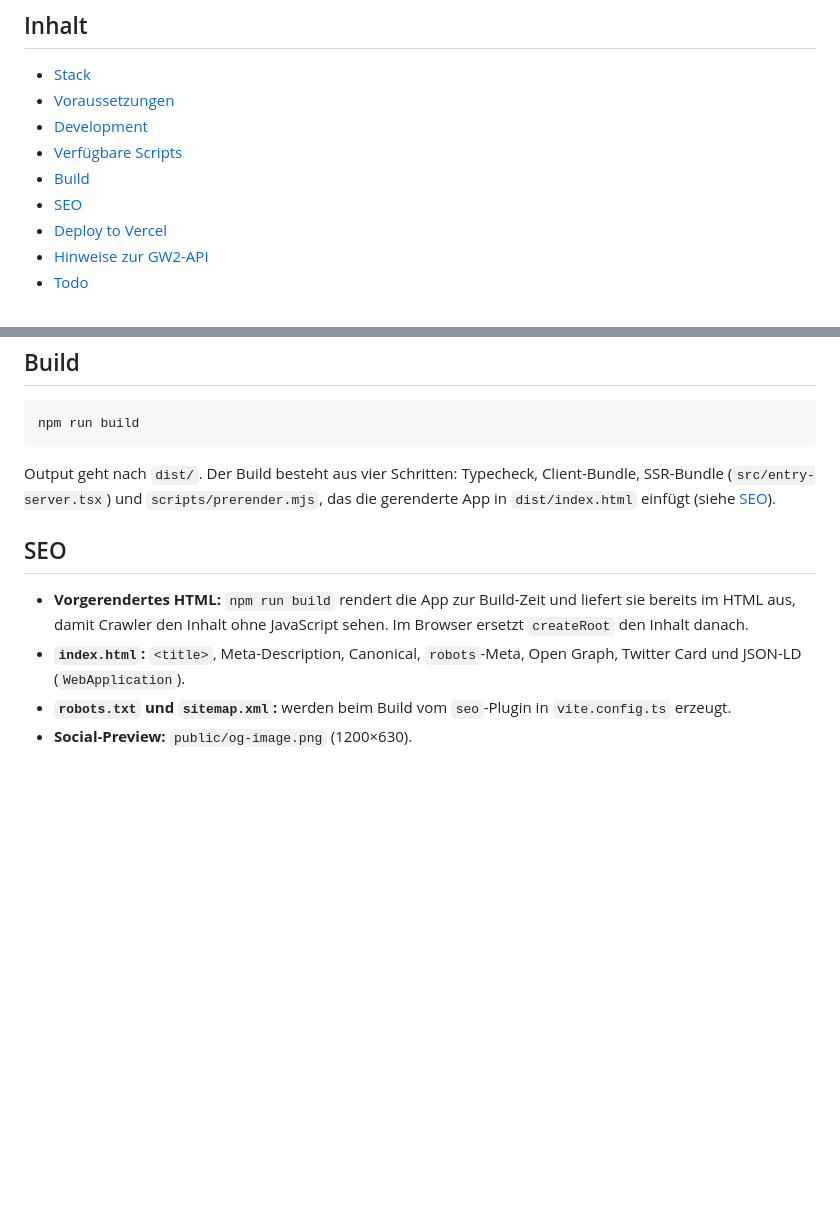
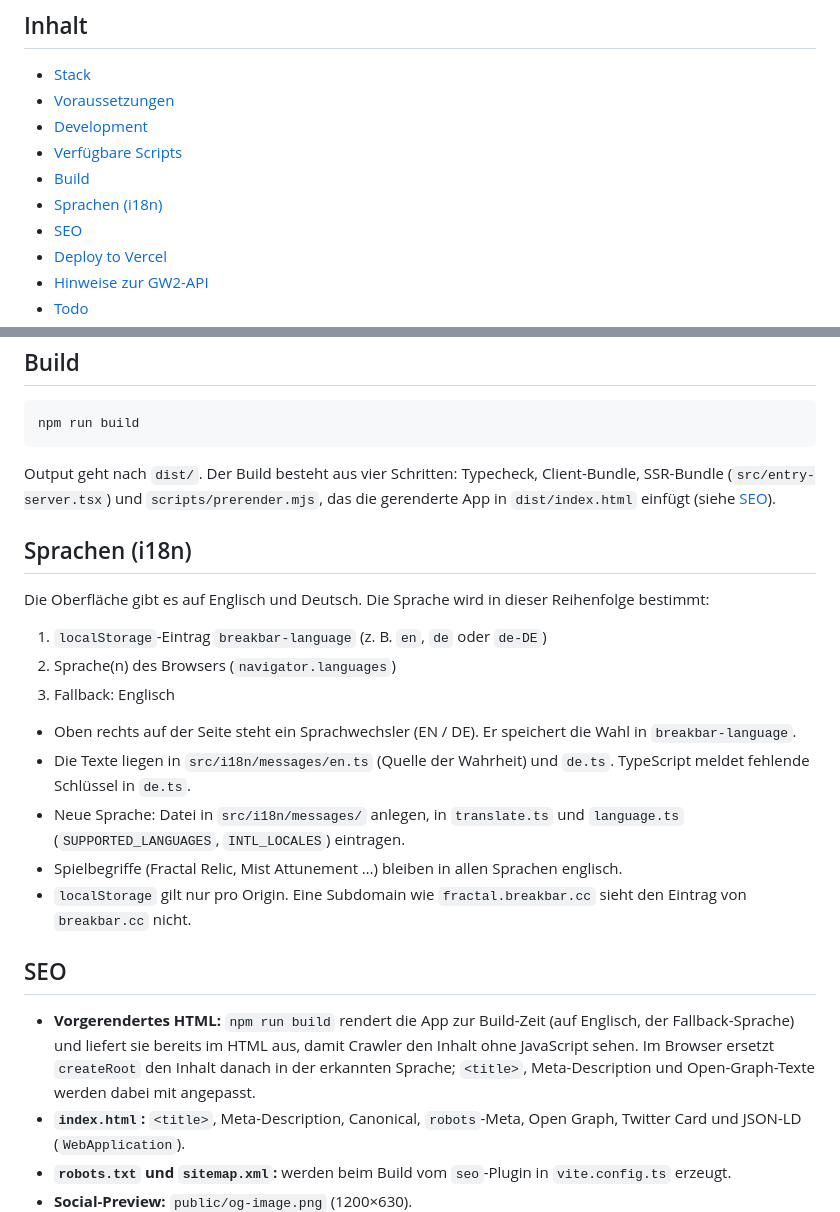
Before and after one commit to breakbarcc/fractal-god-calculator, a Markdown page: README.md, 2 parts joined by grey strips. Drawn GitHub-style; blank space fills up the shorter version.

Commit message:
documented i18n and language switcher
Co-Authored-By: Claude Sonnet 5.5 <noreply@anthropic.com>

```diff
--- a/README.md
+++ b/README.md
@@ -11,6 +11,7 @@ Rein clientseitig, kein Backend — die App läuft komplett im Browser.
 - [Development](#development)
 - [Verfügbare Scripts](#verfügbare-scripts)
 - [Build](#build)
+- [Sprachen (i18n)](#sprachen-i18n)
 - [SEO](#seo)
 - [Deploy to Vercel](#deploy-to-vercel)
 - [Hinweise zur GW2-API](#hinweise-zur-gw2-api)
@@ -53,9 +54,23 @@ npm run build
 
 Output geht nach `dist/`. Der Build besteht aus vier Schritten: Typecheck, Client-Bundle, SSR-Bundle (`src/entry-server.tsx`) und `scripts/prerender.mjs`, das die gerenderte App in `dist/index.html` einfügt (siehe [SEO](#seo)).
 
+## Sprachen (i18n)
+
+Die Oberfläche gibt es auf Englisch und Deutsch. Die Sprache wird in dieser Reihenfolge bestimmt:
+
+1. `localStorage`-Eintrag `breakbar-language` (z. B. `en`, `de` oder `de-DE`)
+2. Sprache(n) des Browsers (`navigator.languages`)
+3. Fallback: Englisch
+
+- Oben rechts auf der Seite steht ein Sprachwechsler (EN / DE). Er speichert die Wahl in `breakbar-language`.
+- Die Texte liegen in `src/i18n/messages/en.ts` (Quelle der Wahrheit) und `de.ts`. TypeScript meldet fehlende Schlüssel in `de.ts`.
+- Neue Sprache: Datei in `src/i18n/messages/` anlegen, in `translate.ts` und `language.ts` (`SUPPORTED_LANGUAGES`, `INTL_LOCALES`) eintragen.
+- Spielbegriffe (Fractal Relic, Mist Attunement …) bleiben in allen Sprachen englisch.
+- `localStorage` gilt nur pro Origin. Eine Subdomain wie `fractal.breakbar.cc` sieht den Eintrag von `breakbar.cc` nicht.
+
 ## SEO
 
-- **Vorgerendertes HTML:** `npm run build` rendert die App zur Build-Zeit und liefert sie bereits im HTML aus, damit Crawler den Inhalt ohne JavaScript sehen. Im Browser ersetzt `createRoot` den Inhalt danach.
+- **Vorgerendertes HTML:** `npm run build` rendert die App zur Build-Zeit (auf Englisch, der Fallback-Sprache) und liefert sie bereits im HTML aus, damit Crawler den Inhalt ohne JavaScript sehen. Im Browser ersetzt `createRoot` den Inhalt danach in der erkannten Sprache; `<title>`, Meta-Description und Open-Graph-Texte werden dabei mit angepasst.
 - **`index.html`:** `<title>`, Meta-Description, Canonical, `robots`-Meta, Open Graph, Twitter Card und JSON-LD (`WebApplication`).
 - **`robots.txt` und `sitemap.xml`:** werden beim Build vom `seo`-Plugin in `vite.config.ts` erzeugt.
 - **Social-Preview:** `public/og-image.png` (1200×630).
```
Also changed, not shown: CLAUDE.md (+4 -0 lines).
